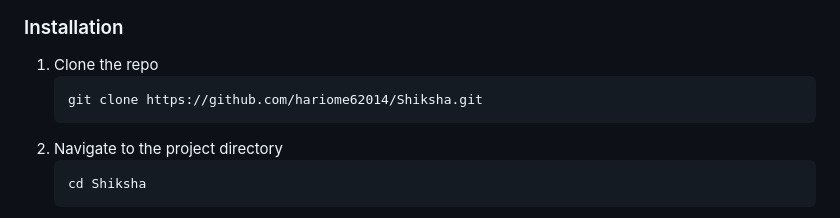
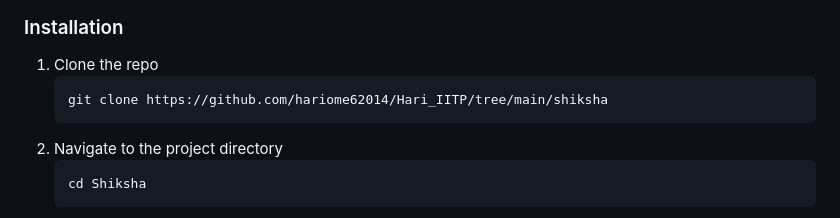
Before and after one commit to hariome62014/Hari_IITP, a Markdown page: shiksha/README.md, the part around the change. Rendered like a GitHub page.

````diff
--- a/shiksha/README.md
+++ b/shiksha/README.md
@@ -46,7 +46,7 @@ To get a local copy up and running, follow these simple steps.
 
 1. Clone the repo
     ```sh
-    git clone https://github.com/hariome62014/Shiksha.git
+    git clone https://github.com/hariome62014/Hari_IITP/tree/main/shiksha
     ```
 2. Navigate to the project directory
     ```sh
````
